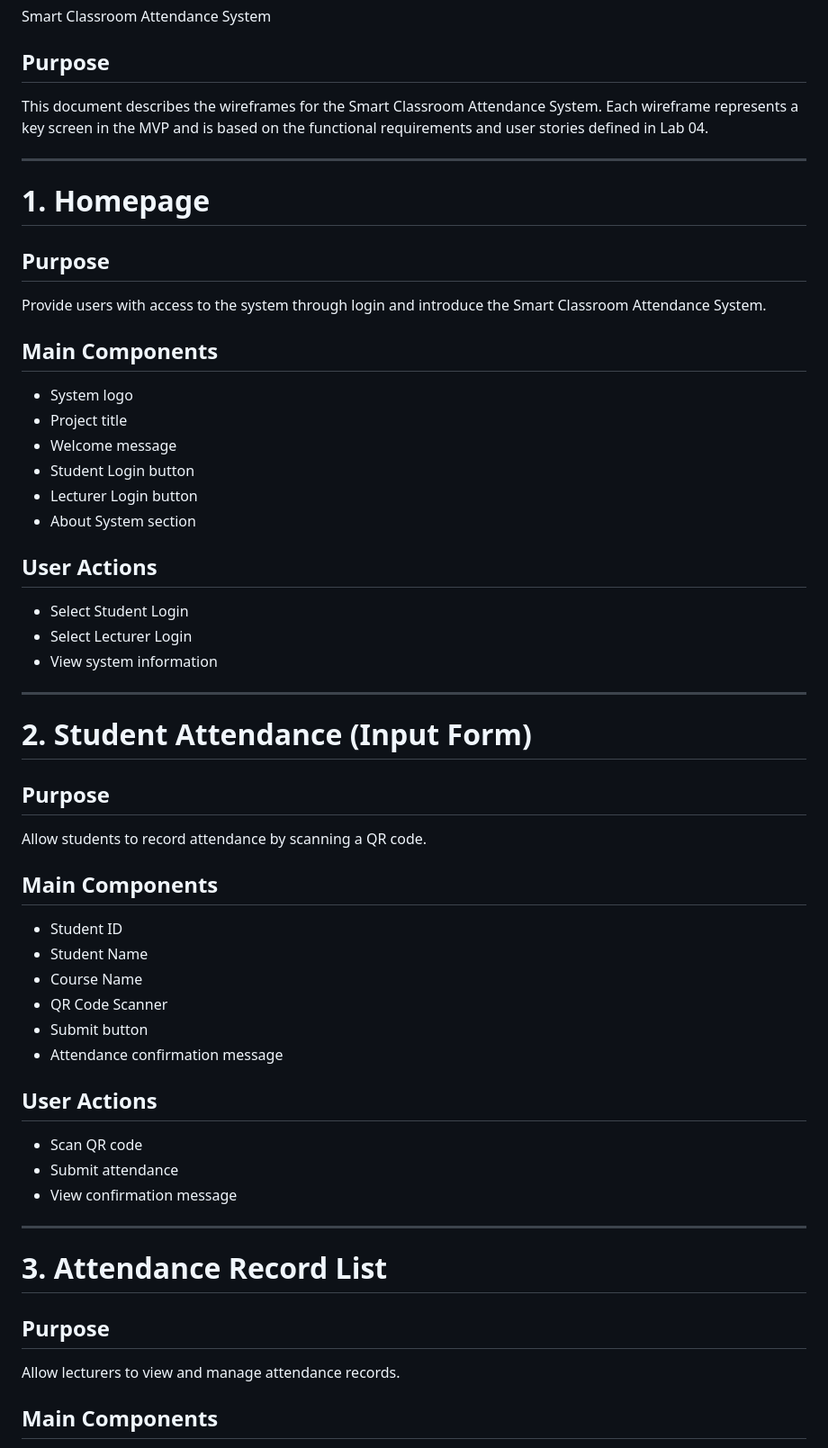
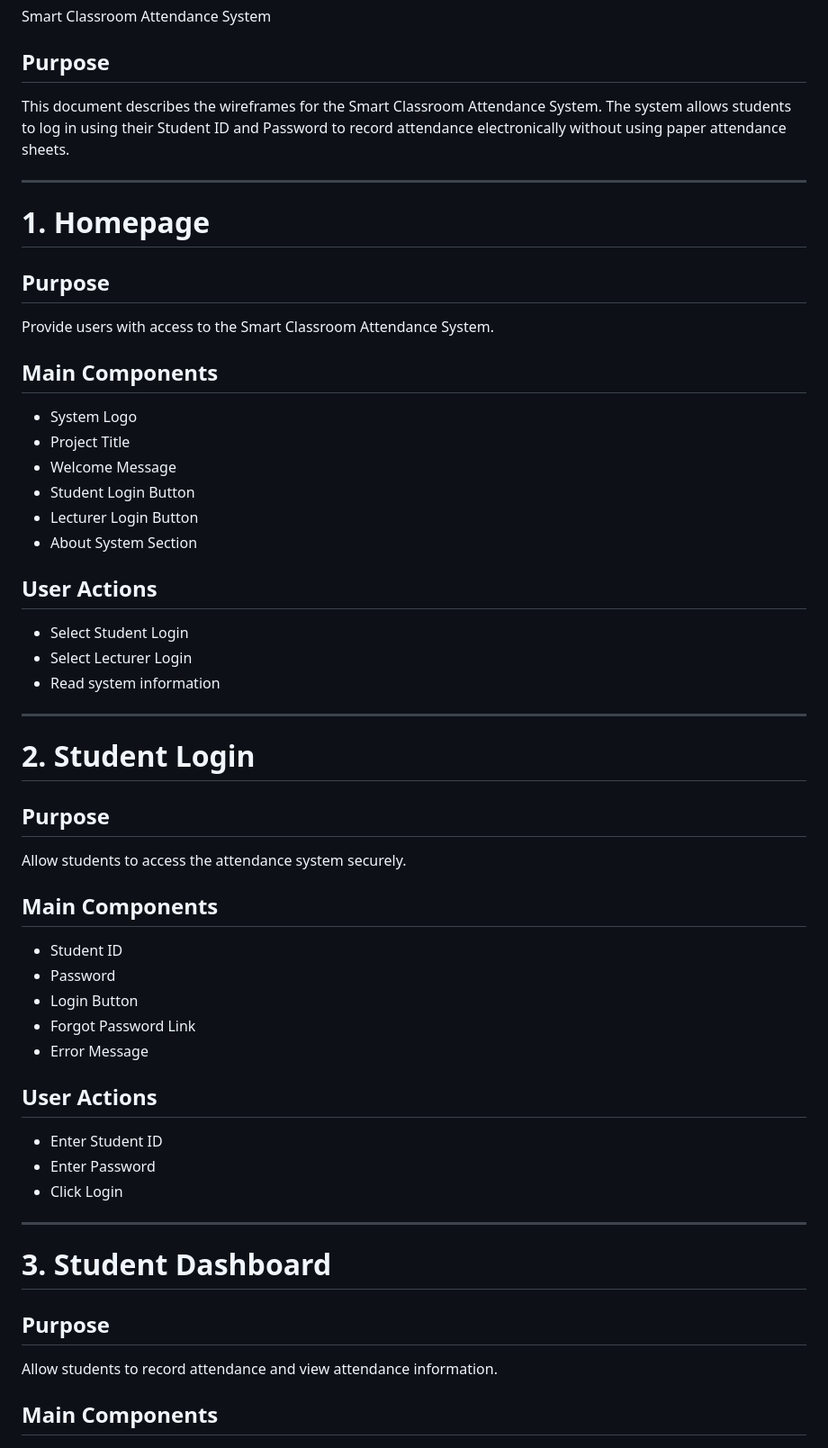
Before and after one commit to Saxon2771/ICT111-HEHe-MVP, a Markdown page: docs/wireframe-specification.md, the part around one of its changes. Shown at 90% size. Rendered like a GitHub page.

```diff
--- a/docs/wireframe-specification.md
+++ b/docs/wireframe-specification.md
@@ -5,53 +5,52 @@ Smart Classroom Attendance System
 
 ## Purpose
 
-This document describes the wireframes for the Smart Classroom Attendance System. Each wireframe represents a key screen in the MVP and is based on the functional requirements and user stories defined in Lab 04.
+This document describes the wireframes for the Smart Classroom Attendance System. The system allows students to log in using their Student ID and Password to record attendance electronically without using paper attendance sheets.
 
 ---
 
 # 1. Homepage
 
 ## Purpose
-Provide users with access to the system through login and introduce the Smart Classroom Attendance System.
+Provide users with access to the Smart Classroom Attendance System.
 
 ## Main Components
-- System logo
-- Project title
-- Welcome message
-- Student Login button
-- Lecturer Login button
-- About System section
+- System Logo
+- Project Title
+- Welcome Message
+- Student Login Button
+- Lecturer Login Button
+- About System Section
 
 ## User Actions
 - Select Student Login
 - Select Lecturer Login
-- View system information
+- Read system information
 
 ---
 
-# 2. Student Attendance (Input Form)
+# 2. Student Login
 
 ## Purpose
-Allow students to record attendance by scanning a QR code.
+Allow students to access the attendance system securely.
 
 ## Main Components
 - Student ID
-- Student Name
-- Course Name
-- QR Code Scanner
-- Submit button
-- Attendance confirmation message
+- Password
+- Login Button
+- Forgot Password Link
+- Error Message
 
 ## User Actions
-- Scan QR code
-- Submit attendance
-- View confirmation message
+- Enter Student ID
+- Enter Password
+- Click Login
 
 ---
 
-# 3. Attendance Record List
+# 3. Student Dashboard
 
 ## Purpose
-Allow lecturers to view and manage attendance records.
+Allow students to record attendance and view attendance information.
 
 ## Main Components
```
Also changed, not shown: other parts of docs/wireframe-specification.md (+75 -70 lines).
